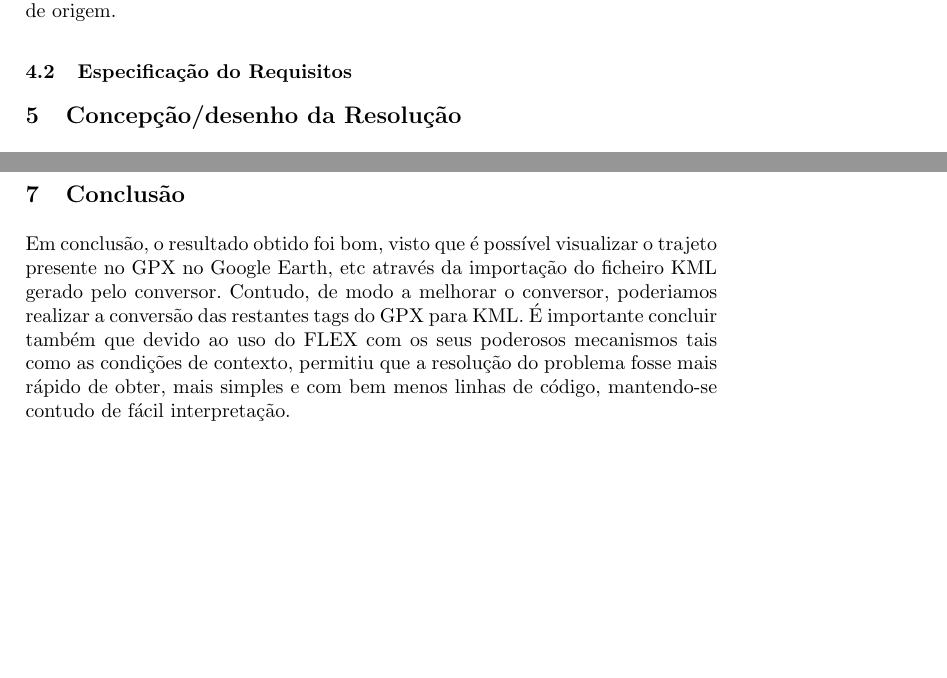
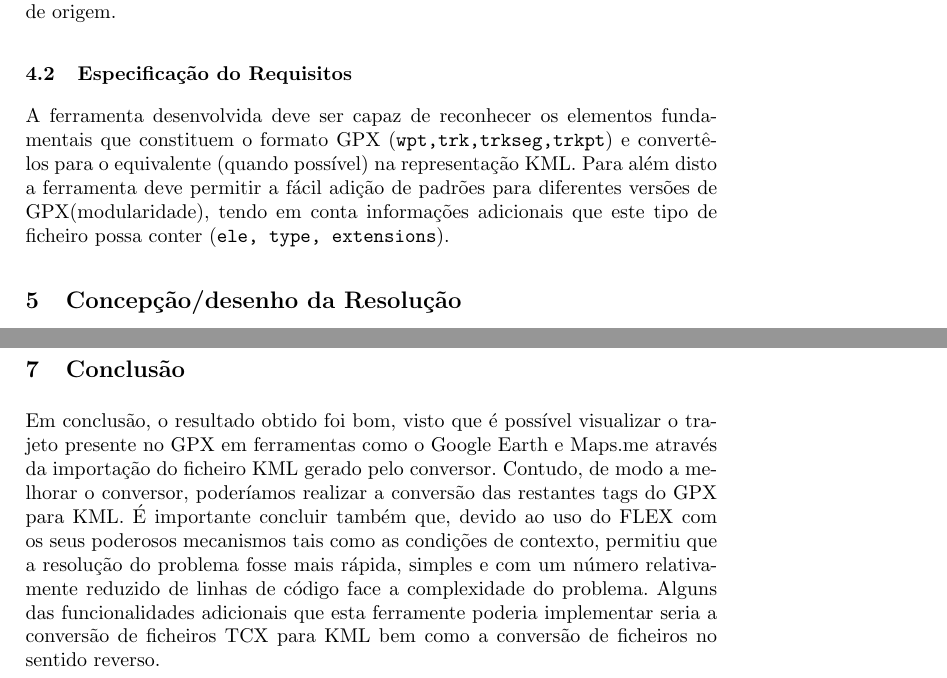
Before and after one commit to MQuaresma/GpxToKml, a LaTeX paper (tex/report.tex): two parts of pages 3 and 4 of 4 before the commit and two parts of pages 3 and 4 of 5 after it, joined at a grey line, cut so that both start at the same text, the shorter picture padded with empty space. Compiled offline with pdfLaTeX.

Commit message:
Report progress

```diff
--- a/tex/report.tex
+++ b/tex/report.tex
@@ -72,6 +72,7 @@ Já em relação à estrutura do KML é de destacar o seguinte:
 O problema consiste na conversão de um ficheiro GPX, gerado por navegadores GPS, para um ficheiro KML, criado e mantido pela gigante Google. Isto envolve conhecer a estrutura de cada ``linguagem''(conf. sec. \ref{pb}). A maior dificuldade reside no facto de que existem tags presentes numa linguagem que não existem na outra e vice-versa, criando um problema de decisão e levando a que seja necessário escolher a tag que melhor representa a informação presente no ficheiro de origem.
 
 \subsection{Especificação do Requisitos}
+A ferramenta desenvolvida deve ser capaz de reconhecer os elementos fundamentais que constituem o formato GPX (\verb|wpt,trk,trkseg,trkpt|) e convertê-los para o equivalente (quando possível) na representação KML. Para além disto a ferramenta deve permitir a fácil adição de padrões para diferentes versões de GPX(modularidade), tendo em conta informações adicionais que este tipo de ficheiro possa conter (\verb|ele, type, extensions|).
 
 \section{Concepção/desenho da Resolução}
 \subsection{Algoritmos(Lógica)}
@@ -110,7 +111,7 @@ Ou, devido à existência de uma Makefile realizar simplesmente:
 Sendo também possível, com a Makefile, limpar os ficheiros criados usando \verb|make clean|.
 
 \section{Conclusão}
-Em conclusão, o resultado obtido foi bom, visto que é possível visualizar o trajeto presente no GPX no Google Earth, etc através da importação do ficheiro KML gerado pelo conversor. Contudo, de modo a melhorar o conversor, poderiamos realizar a conversão das restantes tags do GPX para KML. É importante concluir também que devido ao uso do FLEX com os seus poderosos mecanismos tais como as condições de contexto, permitiu que a resolução do problema fosse mais rápido de obter, mais simples e com bem menos linhas de código, mantendo-se contudo de fácil interpretação.
+Em conclusão, o resultado obtido foi bom, visto que é possível visualizar o trajeto presente no GPX em ferramentas como o Google Earth e Maps.me através da importação do ficheiro KML gerado pelo conversor. Contudo, de modo a melhorar o conversor, poderíamos realizar a conversão das restantes tags do GPX para KML. É importante concluir também que, devido ao uso do FLEX com os seus poderosos mecanismos tais como as condições de contexto, permitiu que a resolução do problema fosse mais rápida, simples e com um número relativamente reduzido de linhas de código face a complexidade do problema. Alguns das funcionalidades adicionais que esta ferramente poderia implementar seria a conversão de ficheiros TCX para KML bem como a conversão de ficheiros no sentido reverso.
 
 \section{Lista de Siglas e Acrónimos}
 \begin{itemize}
```
